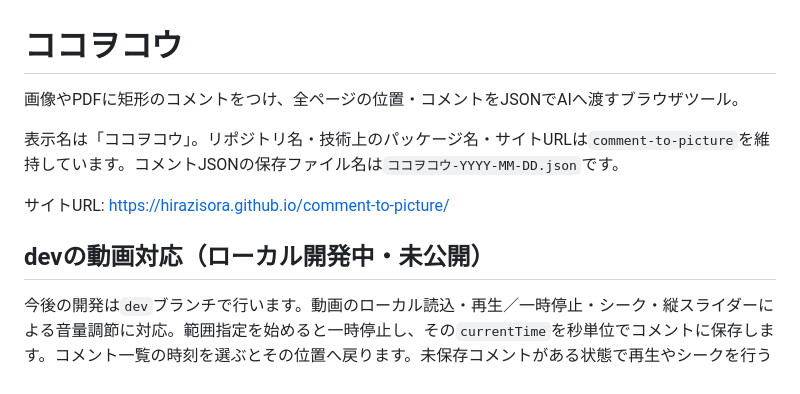
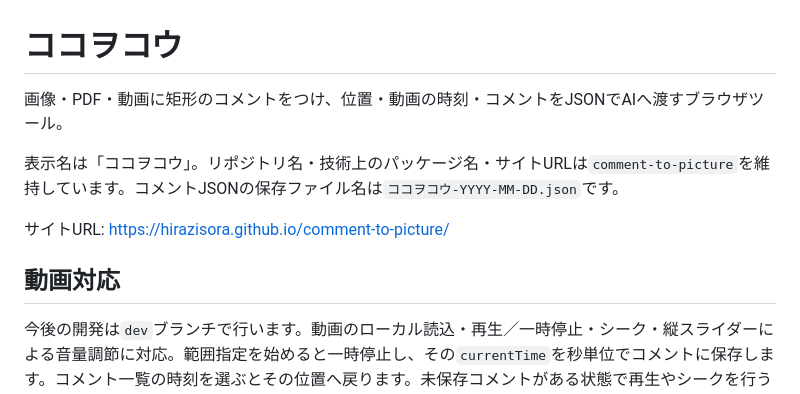
Before and after one commit to hirazisora/comment-to-picture, a Markdown page: README.md, the part around the change. Drawn GitHub-style.

Commit message:
Document released video support

```diff
--- a/README.md
+++ b/README.md
@@ -1,12 +1,12 @@
 # ココヲコウ
 
-画像やPDFに矩形のコメントをつけ、全ページの位置・コメントをJSONでAIへ渡すブラウザツール。
+画像・PDF・動画に矩形のコメントをつけ、位置・動画の時刻・コメントをJSONでAIへ渡すブラウザツール。
 
 表示名は「ココヲコウ」。リポジトリ名・技術上のパッケージ名・サイトURLは`comment-to-picture`を維持しています。コメントJSONの保存ファイル名は`ココヲコウ-YYYY-MM-DD.json`です。
 
 サイトURL: https://hirazisora.github.io/comment-to-picture/
 
-## devの動画対応（ローカル開発中・未公開）
+## 動画対応
 
 今後の開発は`dev`ブランチで行います。動画のローカル読込・再生／一時停止・シーク・縦スライダーによる音量調節に対応。範囲指定を始めると一時停止し、その`currentTime`を秒単位でコメントに保存します。コメント一覧の時刻を選ぶとその位置へ戻ります。未保存コメントがある状態で再生やシークを行うと確認を表示します。
 
```
